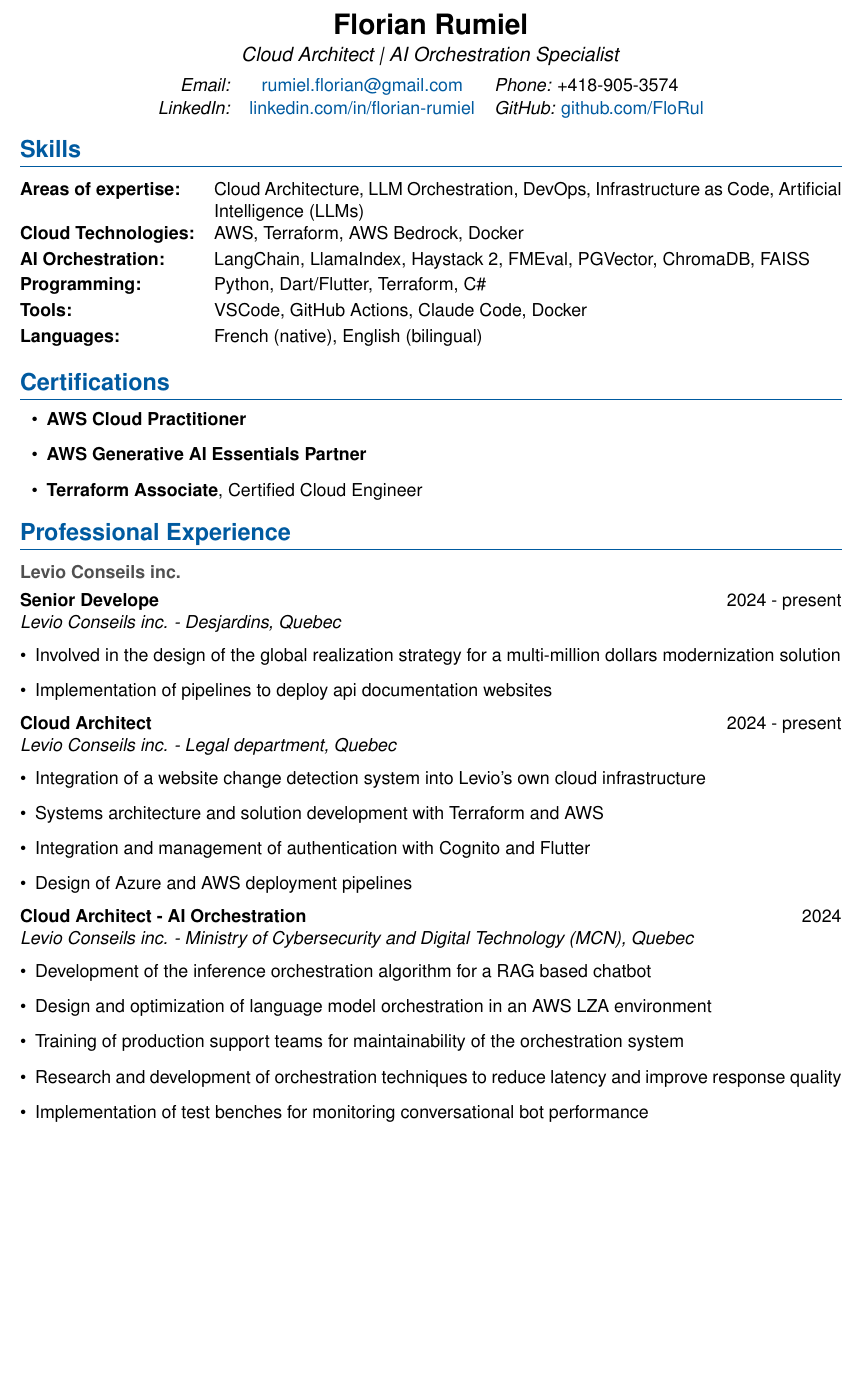
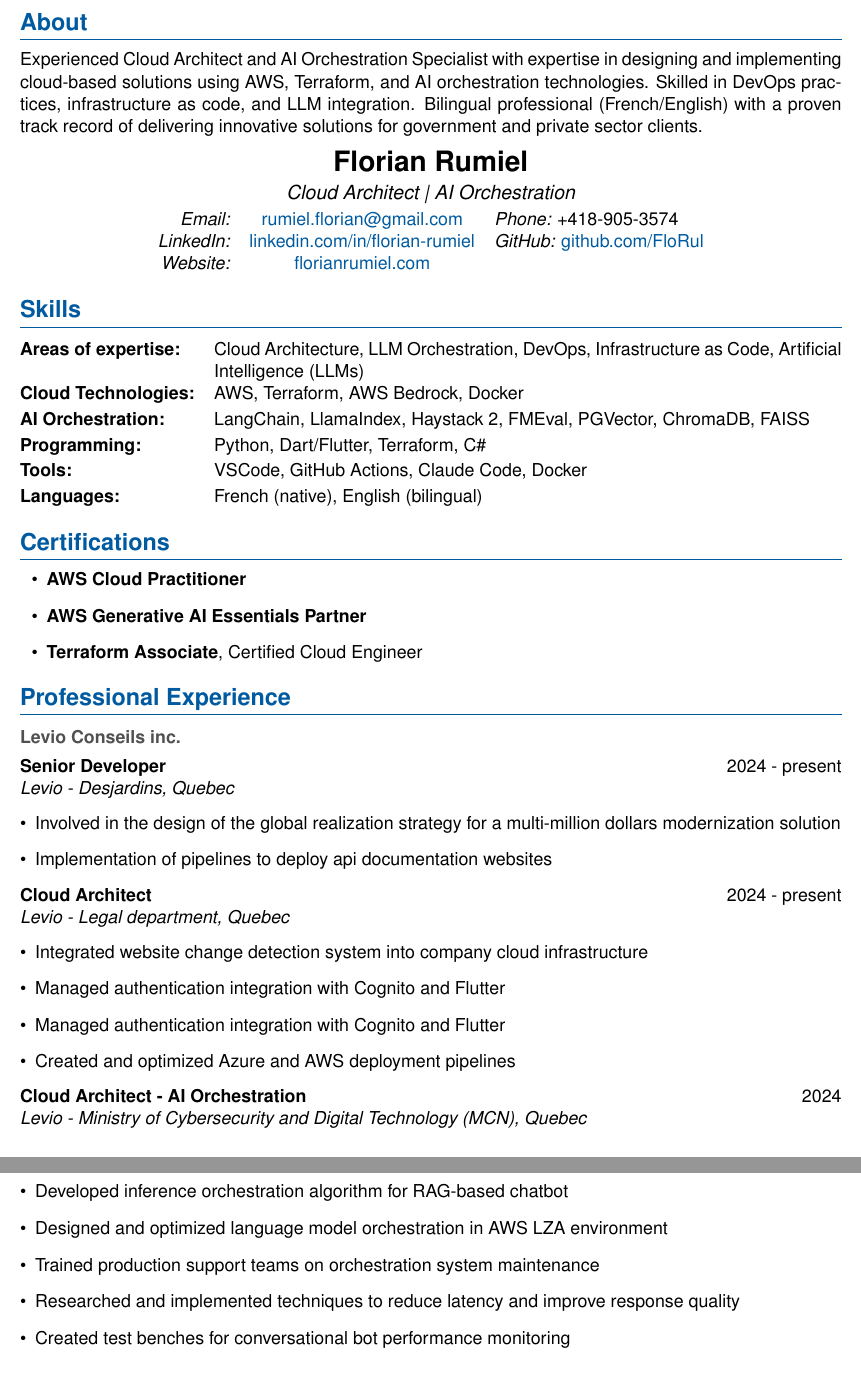
Before and after one commit to FloRul/portfolio, a LaTeX CV (resume/resume.tex): part of page 1 of 2 before the commit and two parts of pages 1 and 2 of 3 after it, the two joined at a grey line, cut at the place of the change, the shorter picture padded with empty space. Compiled offline with pdfLaTeX.

Commit message:
update resume.tex: add 'About' section, correct job titles, and enhance descriptions for clarity

```diff
--- a/resume/resume.tex
+++ b/resume/resume.tex
@@ -45,15 +45,18 @@
 \setlist[itemize]{leftmargin=*}
 
 \begin{document}
-
+\section*{About}
+Experienced Cloud Architect and AI Orchestration Specialist with expertise in designing and implementing cloud-based solutions using AWS, Terraform, and AI orchestration technologies.
+Skilled in DevOps practices, infrastructure as code, and LLM integration. Bilingual professional (French/English) with a proven track record of delivering innovative solutions for government and private sector clients.
 % Header
 \begin{center}
   {\LARGE\textbf{Florian Rumiel}} \\[0.3em]
-  {\large\textit{Cloud Architect | AI Orchestration Specialist}} \\[0.5em]
+  {\large\textit{Cloud Architect | AI Orchestration}} \\[0.5em]
   \begin{tabular}{r c l}
     % Contact details
     \textit{Email:} & \href{mailto:rumiel.florian@gmail.com}{rumiel.florian@gmail.com} & \textit{Phone:} +418-905-3574 \\
     \textit{LinkedIn:} & \href{https://linkedin.com/in/florian-rumiel}{linkedin.com/in/florian-rumiel} & \textit{GitHub:} \href{https://github.com/FloRul}{github.com/FloRul} \\
+    \textit{Website:} & \href{https://florian-rumiel.com}{florianrumiel.com} \\
   \end{tabular}
 \end{center}
 
@@ -78,30 +81,30 @@
 
 \subsection*{Levio Conseils inc.}
 
-\textbf{Senior Develope} \hfill 2024 - present\\
-\textit{Levio Conseils inc. - Desjardins, Quebec}
+\textbf{Senior Developer} \hfill 2024 - present\\
+\textit{Levio - Desjardins, Quebec}
 \begin{itemize}
 \item Involved in the design of the global realization strategy for a multi-million dollars modernization solution
 \item Implementation of pipelines to deploy api documentation websites
 \end{itemize}
 
 \textbf{Cloud Architect} \hfill 2024 - present\\
-\textit{Levio Conseils inc. - Legal department, Quebec}
+\textit{Levio - Legal department, Quebec}
 \begin{itemize}
-\item Integration of a website change detection system into Levio's own cloud infrastructure
-\item Systems architecture and solution development with Terraform and AWS
-\item Integration and management of authentication with Cognito and Flutter
-\item Design of Azure and AWS deployment pipelines
+\item Integrated website change detection system into company cloud infrastructure
+\item Managed authentication integration with Cognito and Flutter
+\item Managed authentication integration with Cognito and Flutter
+\item Created and optimized Azure and AWS deployment pipelines
 \end{itemize}
 
 \textbf{Cloud Architect - AI Orchestration} \hfill 2024\\
-\textit{Levio Conseils inc. - Ministry of Cybersecurity and Digital Technology (MCN), Quebec}
+\textit{Levio - Ministry of Cybersecurity and Digital Technology (MCN), Quebec}
 \begin{itemize}
-\item Development of the inference orchestration algorithm for a RAG based chatbot
-\item Design and optimization of language model orchestration in an AWS LZA environment
-\item Training of production support teams for maintainability of the orchestration system
-\item Research and development of orchestration techniques to reduce latency and improve response quality
-\item Implementation of test benches for monitoring conversational bot performance
+\item Developed inference orchestration algorithm for RAG-based chatbot
+\item Designed and optimized language model orchestration in AWS LZA environment
+\item Trained production support teams on orchestration system maintenance
+\item Researched and implemented techniques to reduce latency and improve response quality
+\item Created test benches for conversational bot performance monitoring
 \end{itemize}
 
 \newpage
```
Also changed, not shown: resume/resume.tex (26 more changed lines).
